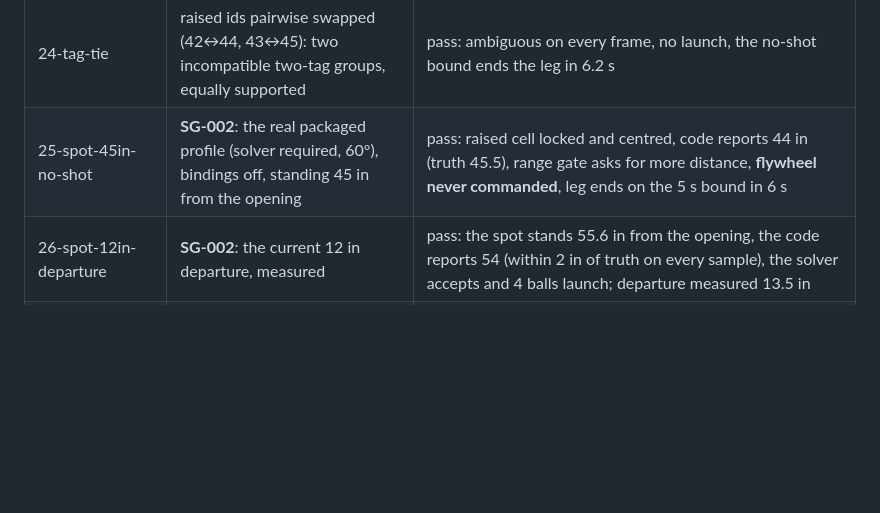
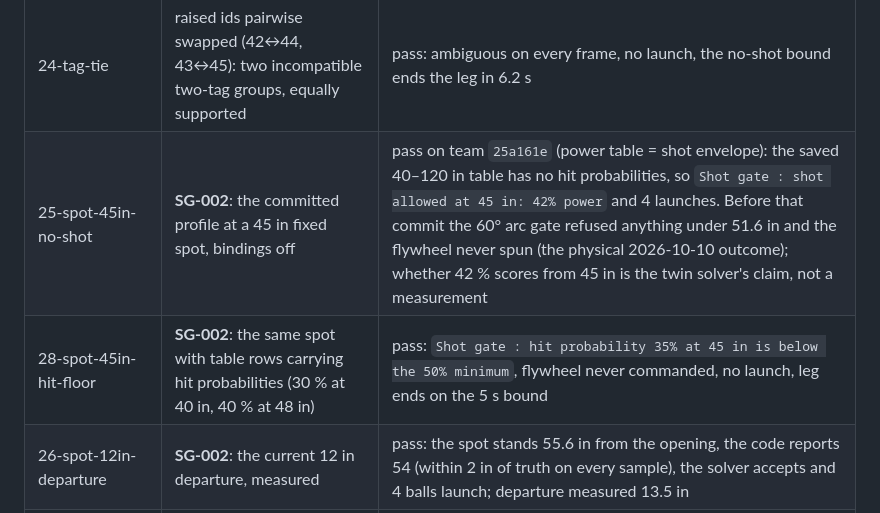
Before and after one commit to camels-hump-coders/biobuzz-digital-twin, a Markdown page: scenarios/physical/README.md, the part around the change. Rendered like a GitHub page; blank space fills up the shorter version.

Commit message:
Fixture README: SPOT-45 and SPOT-45-HIT-FLOOR outcomes on the table envelope
Co-Authored-By: Claude Fable 5.1 <noreply@anthropic.com>

```diff
--- a/scenarios/physical/README.md
+++ b/scenarios/physical/README.md
@@ -24,7 +24,8 @@ missed each of them.
 | 22-tag-latency-500ms | stale frames from AIM_SHOOT: no shot, bounded leg | pass: no launch, AIM_SHOOT → TURN_BACK in 6.3 s (the match clock stated; under the inherited practice clock the leg never ends, which the harness warns about) |
 | 23-tag-mix-consensus | the captured frame: raised 42/43/44/45 plus the lowered 40/41 decoding as 44/45, as six single detections | pass: the four consistent raised tags beat the two impostors in `TagClusterConsensus` |
 | 24-tag-tie | raised ids pairwise swapped (42↔44, 43↔45): two incompatible two-tag groups, equally supported | pass: ambiguous on every frame, no launch, the no-shot bound ends the leg in 6.2 s |
-| 25-spot-45in-no-shot | **SG-002**: the real packaged profile (solver required, 60°), bindings off, standing 45 in from the opening | pass: raised cell locked and centred, code reports 44 in (truth 45.5), range gate asks for more distance, **flywheel never commanded**, leg ends on the 5 s bound in 6 s |
+| 25-spot-45in-no-shot | **SG-002**: the committed profile at a 45 in fixed spot, bindings off | pass on team `25a161e` (power table = shot envelope): the saved 40–120 in table has no hit probabilities, so `Shot gate : shot allowed at 45 in: 42% power` and 4 launches. Before that commit the 60° arc gate refused anything under 51.6 in and the flywheel never spun (the physical 2026-10-10 outcome); whether 42 % scores from 45 in is the twin solver's claim, not a measurement |
+| 28-spot-45in-hit-floor | **SG-002**: the same spot with table rows carrying hit probabilities (30 % at 40 in, 40 % at 48 in) | pass: `Shot gate : hit probability 35% at 45 in is below the 50% minimum`, flywheel never commanded, no launch, leg ends on the 5 s bound |
 | 26-spot-12in-departure | **SG-002**: the current 12 in departure, measured | pass: the spot stands 55.6 in from the opening, the code reports 54 (within 2 in of truth on every sample), the solver accepts and 4 balls launch; departure measured 13.5 in |
 | 27-upgrade-saved-profile | **SG-001**: a profile saved before the solver keys existed is what the code reads | pass: `launchAngleDeg / launchAngleMeasured / adaptivePower` reach the code missing (manifest `profile.mode: persisted`, three missing keys), telemetry says `solver unavailable: launch angle is unmeasured`, no flywheel, leg ends on the bound |
 | 29-bind-reject | **SG-001**: a real-profile parity run with bindings on | **fails at setup by design**: names the 8 bound calibration keys (shotRangeIn, shotPower, launchAngleDeg, exitHeightIn, targetHeightIn, powerTable, launchAngleMeasured, minShotRangeIn) |
```
